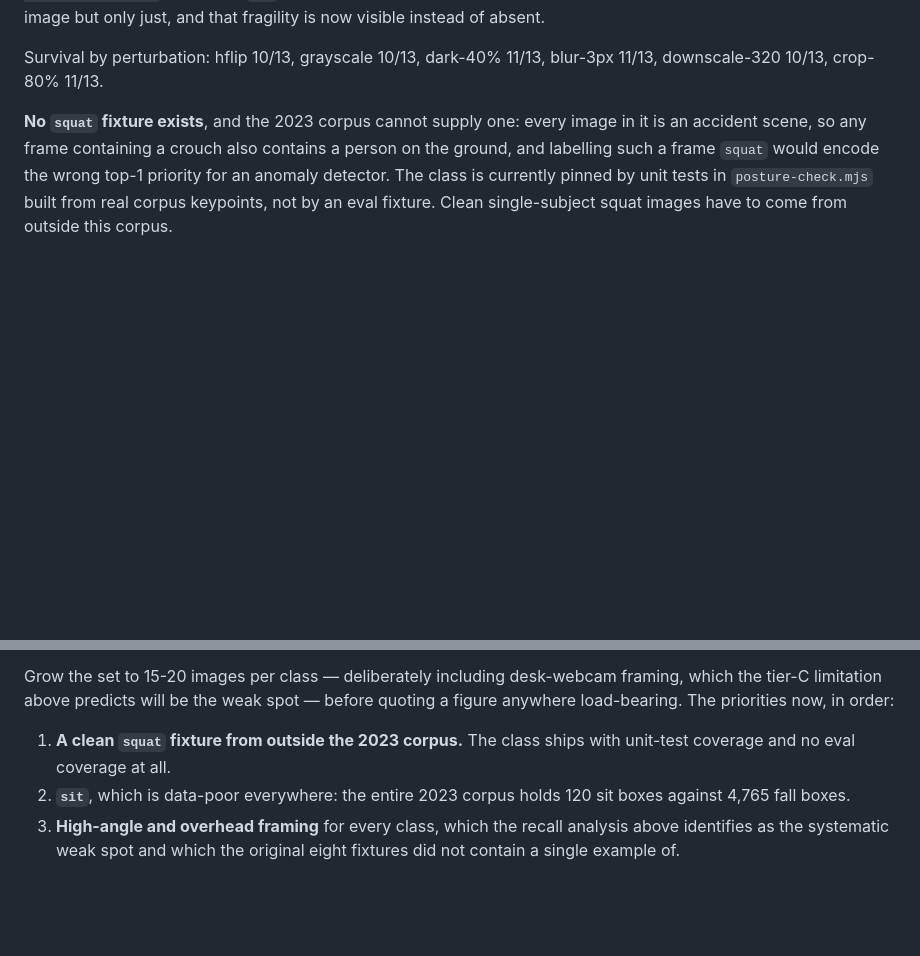
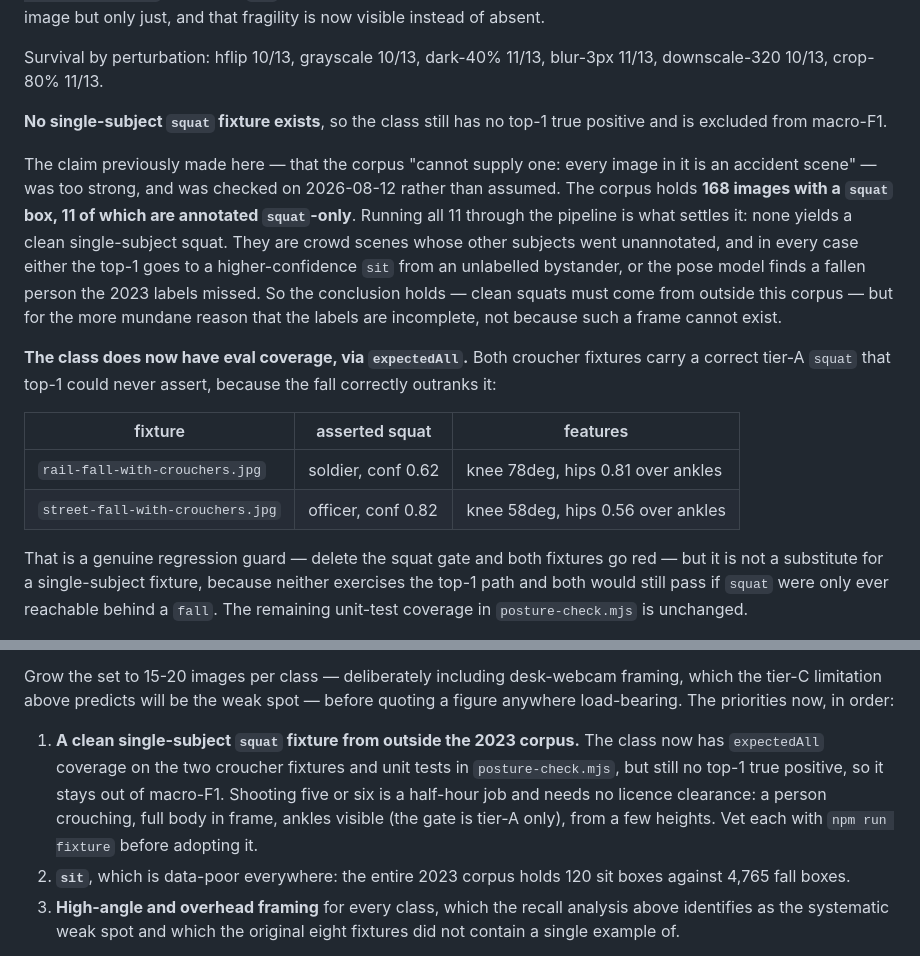
Before and after one commit to Amunet98/human-anomaly-detection-backend, a Markdown page: training/MODEL_CARD.md, 2 parts joined by grey strips. GitHub-like rendering; blank space fills up the shorter version.

Commit message:
Correct the squat-fixture claim, record the expectedAll coverage
The card said the 2023 corpus cannot supply a squat fixture because every image
is an accident scene. Checked rather than assumed: 168 images carry a squat box,
11 are squat-only, and none of the 11 yields a clean single-subject squat -
because the labels are incomplete, not because the frame cannot exist.

Also records the two expectedAll assertions the class now has, and why they are
not a substitute for a top-1 fixture.

Co-Authored-By: Claude Sonnet 5 <noreply@anthropic.com>
Claude-Session: https://claude.ai/code/session_01JK8bDP65oRaJvc1hG7M8Q3

```diff
--- a/training/MODEL_CARD.md
+++ b/training/MODEL_CARD.md
@@ -247,9 +247,32 @@ that fragility is now visible instead of absent.
 Survival by perturbation: hflip 10/13, grayscale 10/13, dark-40% 11/13,
 blur-3px 11/13, downscale-320 10/13, crop-80% 11/13.
 
-**No `squat` fixture exists**, and the 2023 corpus cannot supply one: every image
-in it is an accident scene, so any frame containing a crouch also contains a
-person on the ground, and labelling such a frame `squat` would encode the wrong
-top-1 priority for an anomaly detector. The class is currently pinned by unit
-tests in `posture-check.mjs` built from real corpus keypoints, not by an eval
-fixture. Clean single-subject squat images have to come from outside this corpus.
+**No single-subject `squat` fixture exists**, so the class still has no top-1
+true positive and is excluded from macro-F1.
+
+The claim previously made here — that the corpus "cannot supply one: every image
+in it is an accident scene" — was too strong, and was checked on 2026-08-12
+rather than assumed. The corpus holds **168 images with a `squat` box, 11 of
+which are annotated `squat`-only**. Running all 11 through the pipeline is what
+settles it: none yields a clean single-subject squat. They are crowd scenes
+whose other subjects went unannotated, and in every case either the top-1 goes
+to a higher-confidence `sit` from an unlabelled bystander, or the pose model
+finds a fallen person the 2023 labels missed. So the conclusion holds — clean
+squats must come from outside this corpus — but for the more mundane reason that
+the labels are incomplete, not because such a frame cannot exist.
+
+**The class does now have eval coverage, via `expectedAll`.** Both croucher
+fixtures carry a correct tier-A `squat` that top-1 could never assert, because
+the fall correctly outranks it:
+
+| fixture | asserted squat | features |
+| --- | --- | --- |
+| `rail-fall-with-crouchers.jpg` | soldier, conf 0.62 | knee 78deg, hips 0.81 over ankles |
+| `street-fall-with-crouchers.jpg` | officer, conf 0.82 | knee 58deg, hips 0.56 over ankles |
+
+That is a genuine regression guard — delete the squat gate and both fixtures go
+red — but it is not a substitute for a single-subject fixture, because neither
+exercises the top-1 path and both would still pass if `squat` were only ever
+reachable behind a `fall`. The remaining unit-test coverage in
+`posture-check.mjs` is unchanged.
+
@@ -350,8 +381,13 @@ Grow the set to 15-20 images per class — deliberately including desk-webcam
 framing, which the tier-C limitation above predicts will be the weak spot —
 before quoting a figure anywhere load-bearing. The priorities now, in order:
 
-1. **A clean `squat` fixture from outside the 2023 corpus.** The class ships
-   with unit-test coverage and no eval coverage at all.
+1. **A clean single-subject `squat` fixture from outside the 2023 corpus.** The
+   class now has `expectedAll` coverage on the two croucher fixtures and unit
+   tests in `posture-check.mjs`, but still no top-1 true positive, so it stays
+   out of macro-F1. Shooting five or six is a half-hour job and needs no
+   licence clearance: a person crouching, full body in frame, ankles visible
+   (the gate is tier-A only), from a few heights. Vet each with
+   `npm run fixture` before adopting it.
 2. **`sit`**, which is data-poor everywhere: the entire 2023 corpus holds 120
    sit boxes against 4,765 fall boxes.
 3. **High-angle and overhead framing** for every class, which the recall
```
Also changed, not shown: other parts of training/MODEL_CARD.md (+8 -0 lines).
